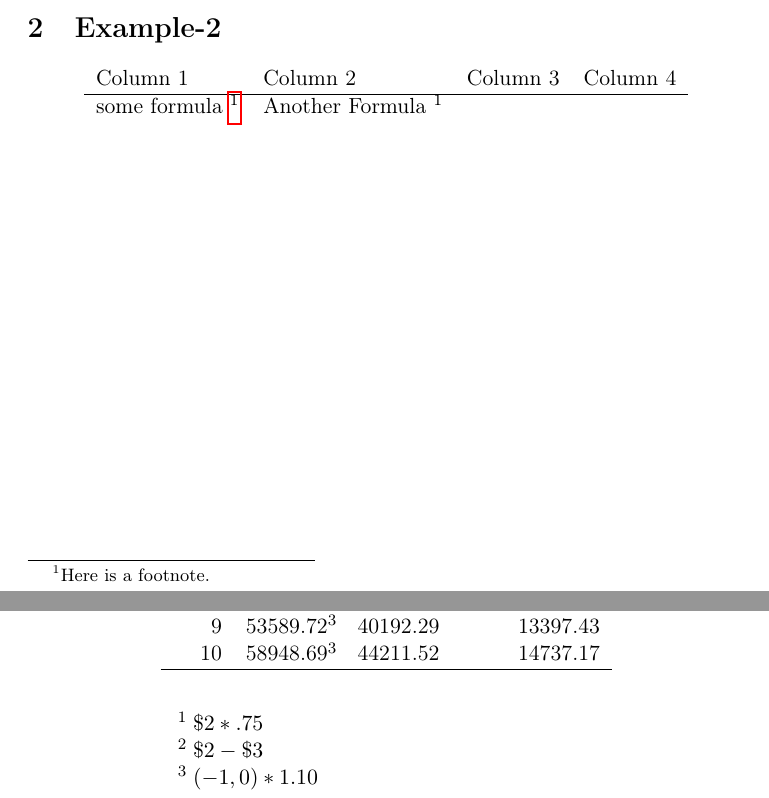
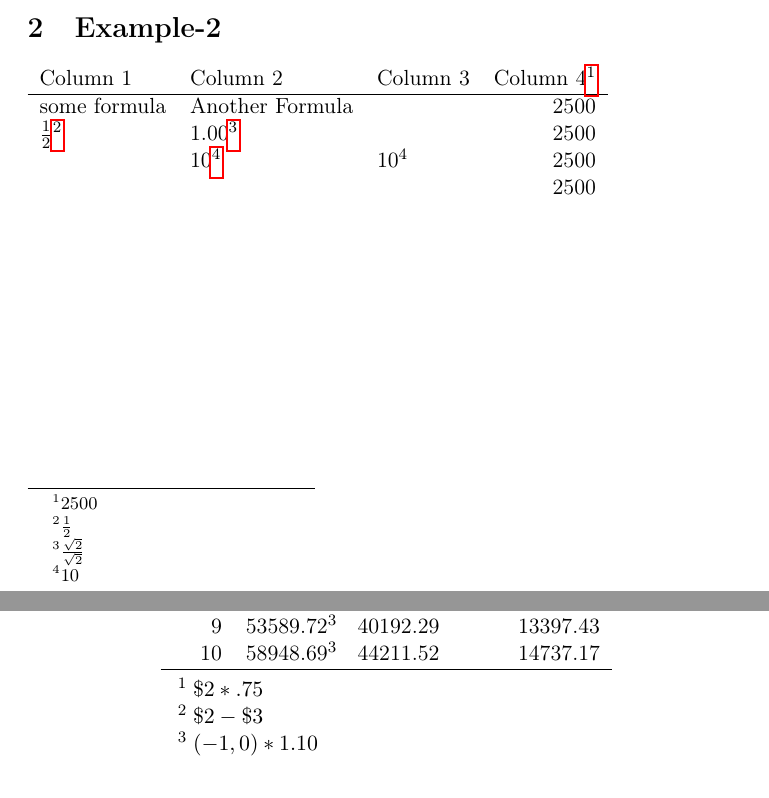
Before and after one commit to the-ted/org-table-xtras, a LaTeX problem sheet (example.tex): two parts of pages 1 and 2 of 2, joined at a grey line, cut so that both start at the same text. Compiled offline with pdfLaTeX.

Commit message:
Got footnotes to kind of work out.

```diff
--- a/example.tex
+++ b/example.tex
@@ -36,7 +36,6 @@
 \centering
 \begin{threeparttable}
 
-\begin{center}
 \begin{tabular}{rlrr}
 Time & Revenues & Costs\tnote{1} & Profit margins\tnote{2}\\
 \hline
@@ -65,16 +63,13 @@ Time & Revenues & Costs\tnote{1} & Profit margins\tnote{2}\\
 
 \section{Example-2}
 \label{sec-2}
-
-\begin{center}
-\begin{tabular}{llll}
-Column 1 & Column 2 & Column 3 & Column 4\\
+\begin{tabular}{lllr}
+Column 1 & Column 2 & Column 3 & Column 4\footnotemark\\
 \hline
-some formula \footnotemark & Another Formula \footnotemark[1]{} &  & \\
- &  &  & \\
- &  &  & \\
- &  &  & \\
-\end{tabular}
-\end{center}\footnotetext[1]{Here is a footnote.}
+some formula & Another Formula &  & 2500\\
+\(\frac{1}{2}\)\footnotemark & 1.00\footnotemark &  & 2500\\
+ & 10\footnotemark & 10\footnotemark[4]{} & 2500\\
+ &  &  & 2500\\
+\end{tabular}\footnotetext[1]{2500}\footnotetext[2]{\(\frac{1}{2}\)}\footnotetext[3]{\(\frac{\sqrt{2}}{\sqrt{2}}\)}\footnotetext[4]{10}
 % Emacs 24.3.50.1 (Org mode 8.2.4)
 \end{document}
```
Also changed, not shown: example.pdf, example.tex (3 more changed lines), 3 other files.
